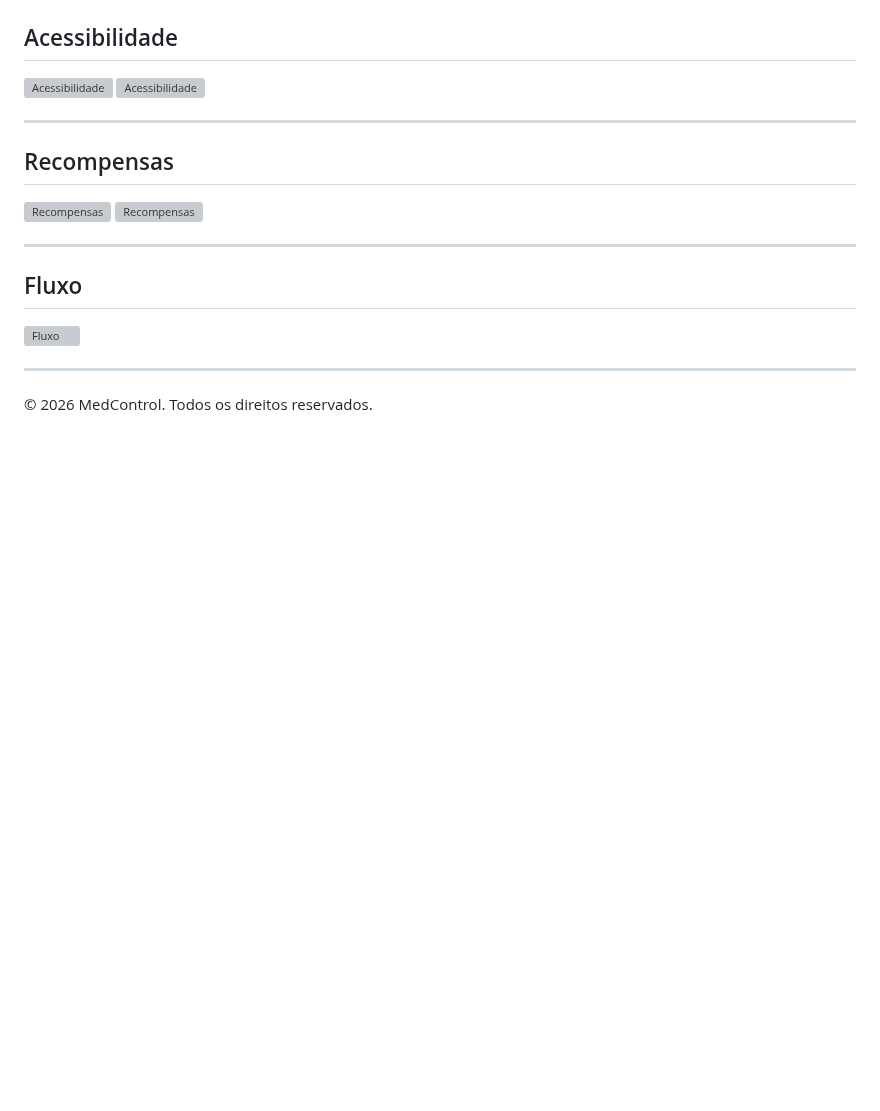
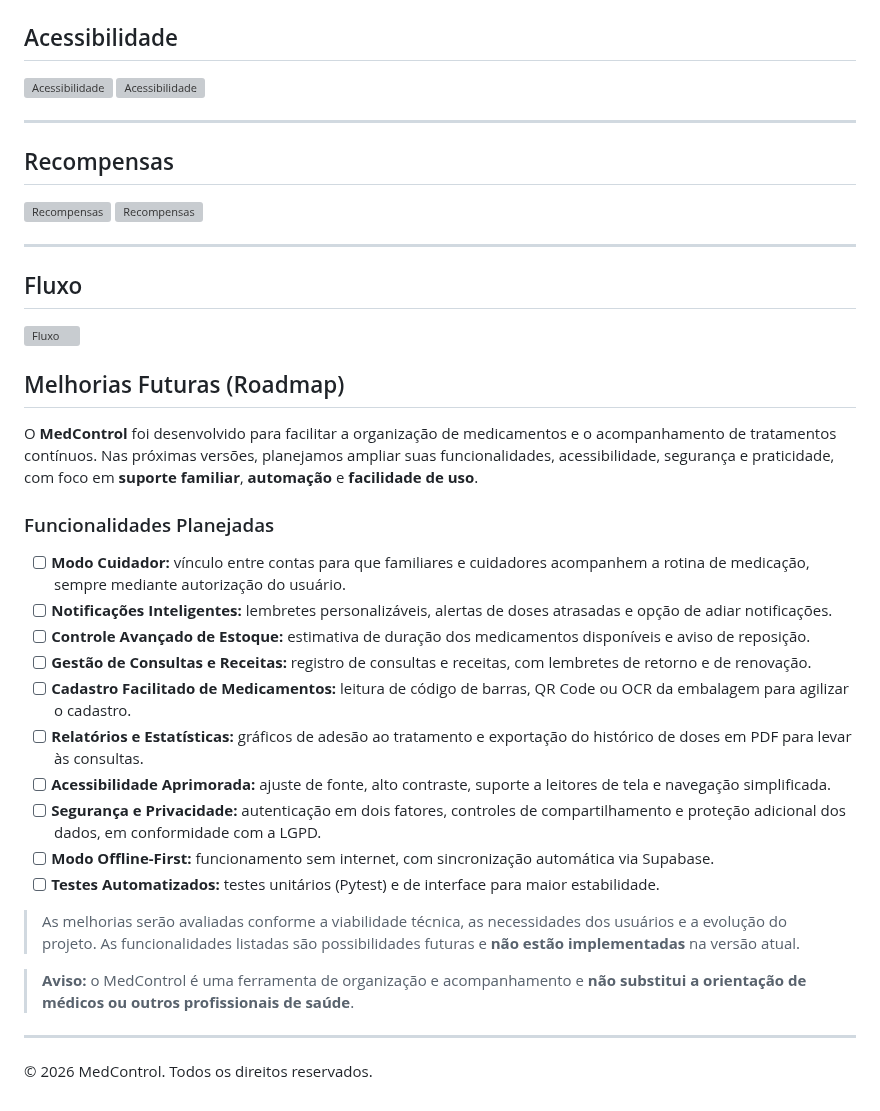
Before and after one commit to amandaadb/Projeto-Saude-em-dia-, a Markdown page: README.md, the part around the change. Drawn GitHub-style; blank space fills up the shorter version; grey boxes are pictures that could not be loaded.

```diff
--- a/README.md
+++ b/README.md
@@ -146,6 +146,27 @@ O MedControl é voltado para o público geral, com foco na gestão da saúde e n
 
 <img width="1024" height="1536" alt="Fluxo" src="https://github.com/user-attachments/assets/558f113a-e67e-41bf-beed-48fd1a8513b7" />
 
+## Melhorias Futuras (Roadmap)
+
+O **MedControl** foi desenvolvido para facilitar a organização de medicamentos e o acompanhamento de tratamentos contínuos. Nas próximas versões, planejamos ampliar suas funcionalidades, acessibilidade, segurança e praticidade, com foco em **suporte familiar**, **automação** e **facilidade de uso**.
+
+### Funcionalidades Planejadas
+
+- [ ] **Modo Cuidador:** vínculo entre contas para que familiares e cuidadores acompanhem a rotina de medicação, sempre mediante autorização do usuário.
+- [ ] **Notificações Inteligentes:** lembretes personalizáveis, alertas de doses atrasadas e opção de adiar notificações.
+- [ ] **Controle Avançado de Estoque:** estimativa de duração dos medicamentos disponíveis e aviso de reposição.
+- [ ] **Gestão de Consultas e Receitas:** registro de consultas e receitas, com lembretes de retorno e de renovação.
+- [ ] **Cadastro Facilitado de Medicamentos:** leitura de código de barras, QR Code ou OCR da embalagem para agilizar o cadastro.
+- [ ] **Relatórios e Estatísticas:** gráficos de adesão ao tratamento e exportação do histórico de doses em PDF para levar às consultas.
+- [ ] **Acessibilidade Aprimorada:** ajuste de fonte, alto contraste, suporte a leitores de tela e navegação simplificada.
+- [ ] **Segurança e Privacidade:** autenticação em dois fatores, controles de compartilhamento e proteção adicional dos dados, em conformidade com a LGPD.
+- [ ] **Modo Offline-First:** funcionamento sem internet, com sincronização automática via Supabase.
+- [ ] **Testes Automatizados:** testes unitários (Pytest) e de interface para maior estabilidade.
+
+> As melhorias serão avaliadas conforme a viabilidade técnica, as necessidades dos usuários e a evolução do projeto. As funcionalidades listadas são possibilidades futuras e **não estão implementadas** na versão atual.
+
+> **Aviso:** o MedControl é uma ferramenta de organização e acompanhamento e **não substitui a orientação de médicos ou outros profissionais de saúde**.
+
 ---
 
 © 2026 MedControl. Todos os direitos reservados.
```
